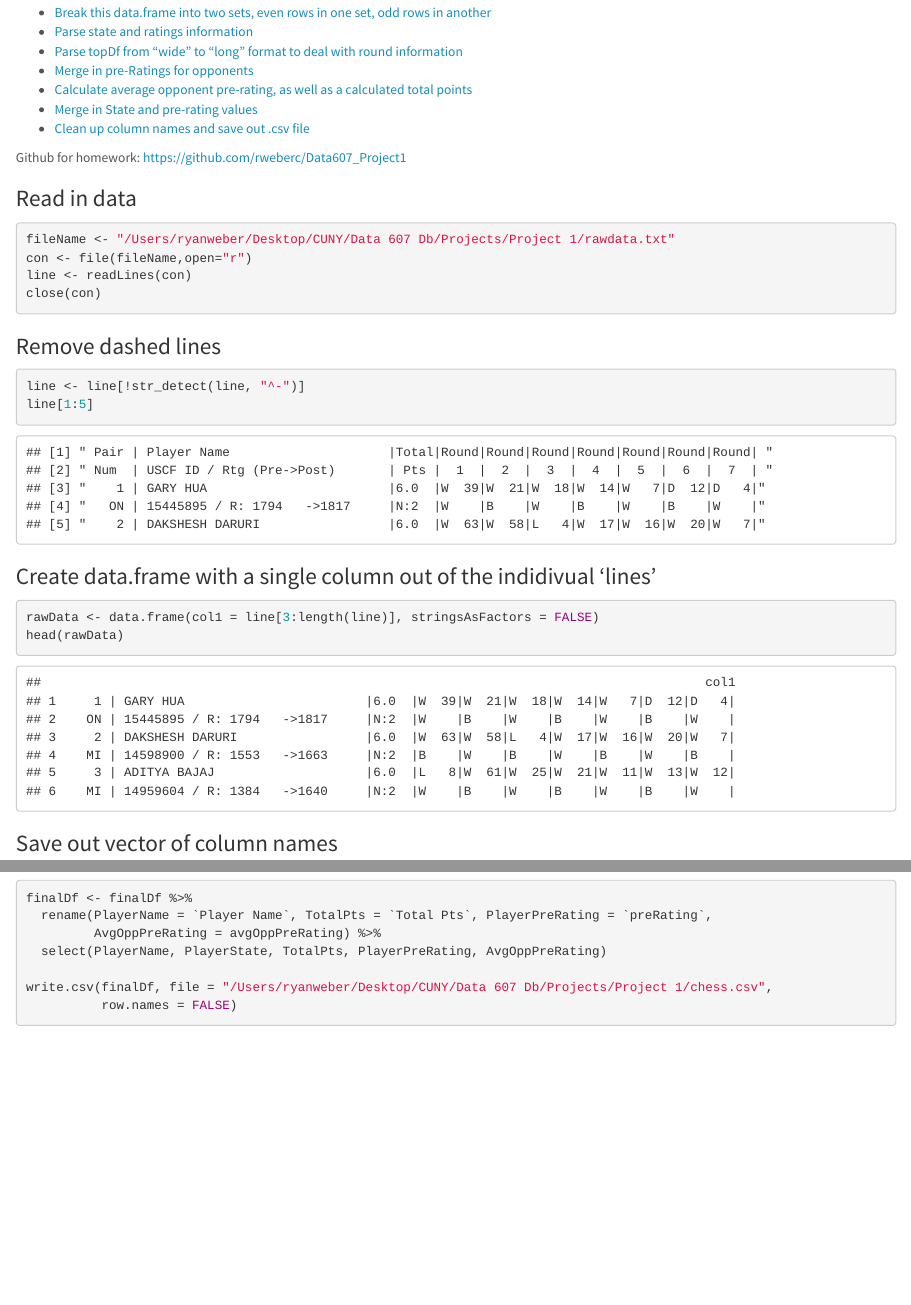
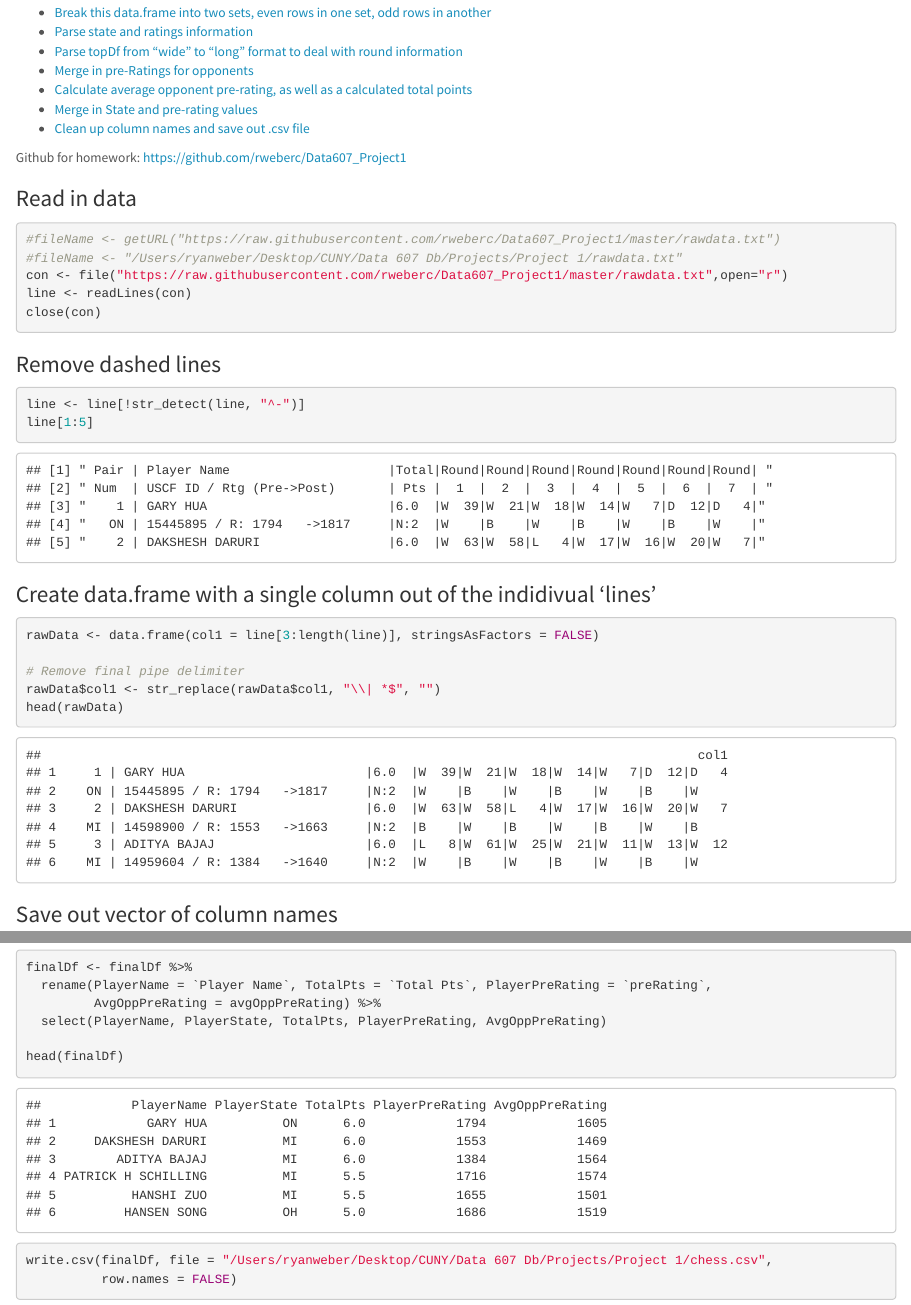
Before and after one commit to rweberc/Data607_Project1, an R Markdown document (Data607_Project1.Rmd): the page in a window 1100 px wide, from 250 px down, and a second part further down, joined at a grey line. The pictures show the output file Data607_Project1.html that the author committed with the source, opened offline.

Commit message:
Source file updates

````diff
--- a/Data607_Project1.Rmd
+++ b/Data607_Project1.Rmd
@@ -24,8 +25,9 @@ Github for homework: https://github.com/rweberc/Data607_Project1
 
 ### Read in data
 ```{r}
-fileName <- "/Users/ryanweber/Desktop/CUNY/Data 607 Db/Projects/Project 1/rawdata.txt"
-con <- file(fileName,open="r")
+#fileName <- getURL("https://raw.githubusercontent.com/rweberc/Data607_Project1/master/rawdata.txt")
+#fileName <- "/Users/ryanweber/Desktop/CUNY/Data 607 Db/Projects/Project 1/rawdata.txt"
+con <- file("https://raw.githubusercontent.com/rweberc/Data607_Project1/master/rawdata.txt",open="r")
 line <- readLines(con)
 close(con)
 ```
@@ -42,6 +44,9 @@ line[1:5]
 ### Create data.frame with a single column out of the indidivual 'lines'
 ```{r}
 rawData <- data.frame(col1 = line[3:length(line)], stringsAsFactors = FALSE)
+
+# Remove final pipe delimiter
+rawData$col1 <- str_replace(rawData$col1, "\\| *$", "")
 head(rawData)
 ```
 
@@ -145,6 +150,8 @@ finalDf <- finalDf %>%
          AvgOppPreRating = avgOppPreRating) %>%
   select(PlayerName, PlayerState, TotalPts, PlayerPreRating, AvgOppPreRating)
 
+head(finalDf)
+
 write.csv(finalDf, file = "/Users/ryanweber/Desktop/CUNY/Data 607 Db/Projects/Project 1/chess.csv",
           row.names = FALSE)
 ```
````
Also changed, not shown: Data607_Project1.html, Data607_Project1.Rmd (1 more changed lines), 1 other file.
